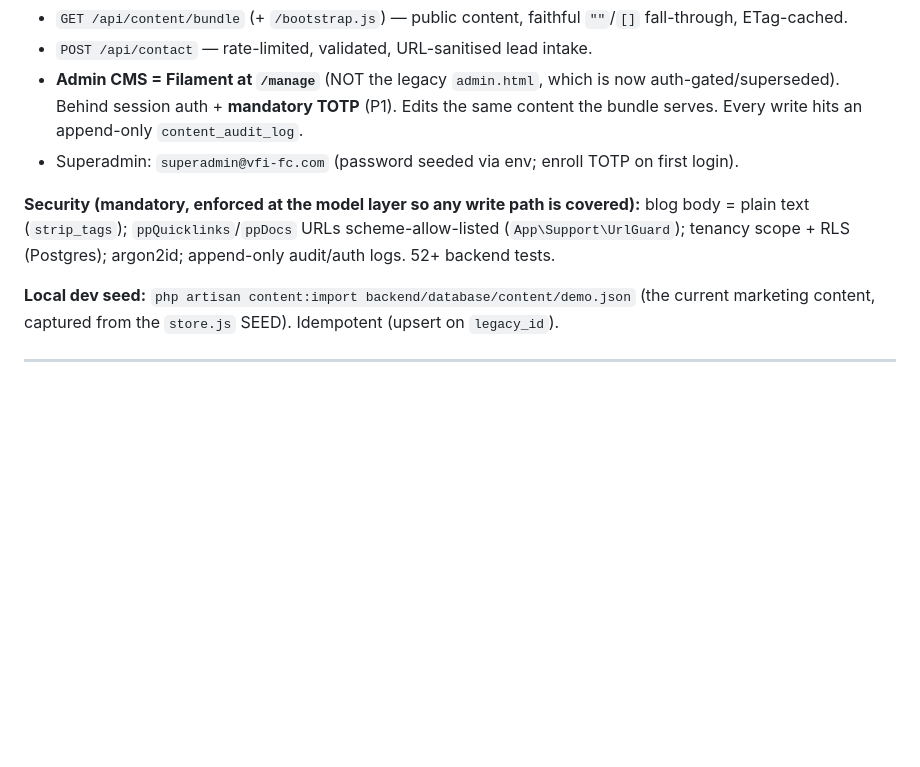
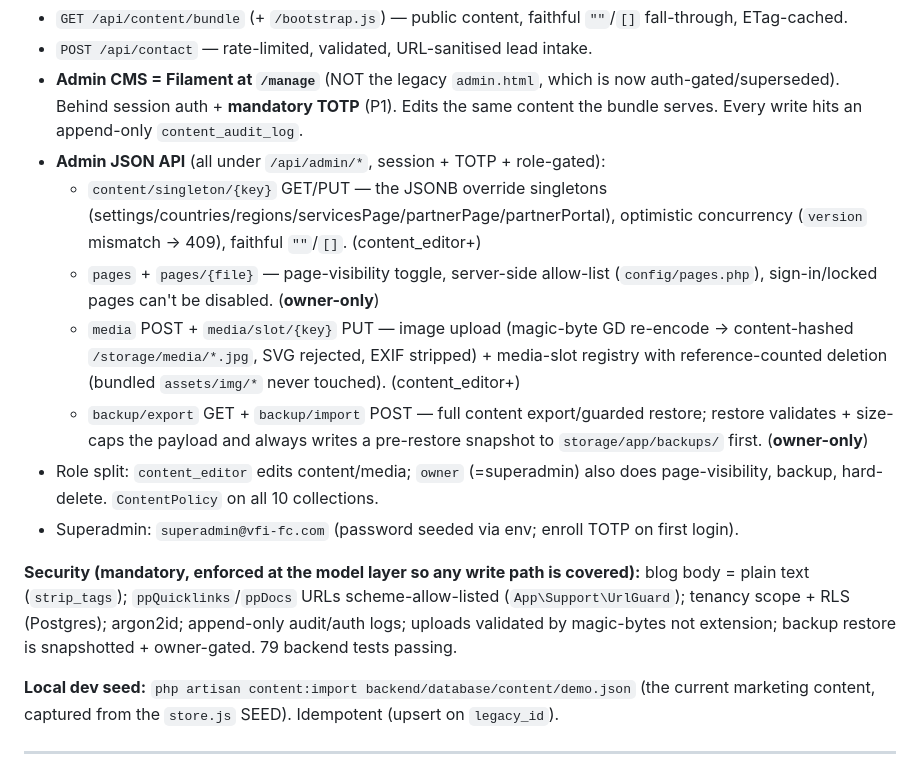
Before and after one commit to SaidurRahman22/VFI_website, a Markdown page: memory.md, the part around the change. Drawn GitHub-style; blank space fills up the shorter version.

Commit message:
docs: record Phase 3 admin API surfaces (singletons/pages/media/backup) + role split in memory.md
Co-Authored-By: Claude Opus 4.8 <noreply@anthropic.com>

```diff
--- a/memory.md
+++ b/memory.md
@@ -33,9 +33,15 @@ A Laravel 13 backend (in `backend/`, PHP 8.4 + PostgreSQL 16 + Redis) is deploye
 - `GET /api/content/bundle` (+ `/bootstrap.js`) — public content, faithful `""`/`[]` fall-through, ETag-cached.
 - `POST /api/contact` — rate-limited, validated, URL-sanitised lead intake.
 - **Admin CMS = Filament at `/manage`** (NOT the legacy `admin.html`, which is now auth-gated/superseded). Behind session auth + **mandatory TOTP** (P1). Edits the same content the bundle serves. Every write hits an append-only `content_audit_log`.
+- **Admin JSON API** (all under `/api/admin/*`, session + TOTP + role-gated):
+  - `content/singleton/{key}` GET/PUT — the JSONB override singletons (settings/countries/regions/servicesPage/partnerPage/partnerPortal), optimistic concurrency (`version` mismatch → 409), faithful `""`/`[]`. (content_editor+)
+  - `pages` + `pages/{file}` — page-visibility toggle, server-side allow-list (`config/pages.php`), sign-in/locked pages can't be disabled. (**owner-only**)
+  - `media` POST + `media/slot/{key}` PUT — image upload (magic-byte GD re-encode → content-hashed `/storage/media/*.jpg`, SVG rejected, EXIF stripped) + media-slot registry with reference-counted deletion (bundled `assets/img/*` never touched). (content_editor+)
+  - `backup/export` GET + `backup/import` POST — full content export/guarded restore; restore validates + size-caps the payload and always writes a pre-restore snapshot to `storage/app/backups/` first. (**owner-only**)
+- Role split: `content_editor` edits content/media; `owner` (=superadmin) also does page-visibility, backup, hard-delete. `ContentPolicy` on all 10 collections.
 - Superadmin: `superadmin@vfi-fc.com` (password seeded via env; enroll TOTP on first login).
 
-**Security (mandatory, enforced at the model layer so any write path is covered):** blog body = plain text (`strip_tags`); `ppQuicklinks`/`ppDocs` URLs scheme-allow-listed (`App\Support\UrlGuard`); tenancy scope + RLS (Postgres); argon2id; append-only audit/auth logs. 52+ backend tests.
+**Security (mandatory, enforced at the model layer so any write path is covered):** blog body = plain text (`strip_tags`); `ppQuicklinks`/`ppDocs` URLs scheme-allow-listed (`App\Support\UrlGuard`); tenancy scope + RLS (Postgres); argon2id; append-only audit/auth logs; uploads validated by magic-bytes not extension; backup restore is snapshotted + owner-gated. 79 backend tests passing.
 
 **Local dev seed:** `php artisan content:import backend/database/content/demo.json` (the current marketing content, captured from the `store.js` SEED). Idempotent (upsert on `legacy_id`).
 
```
